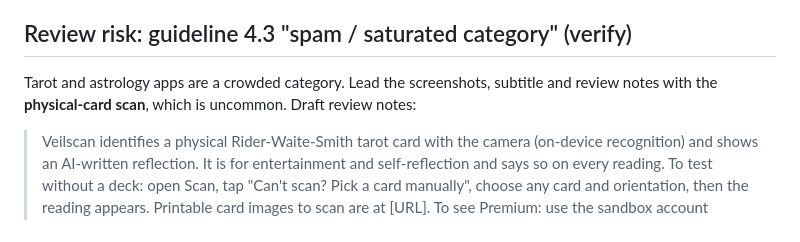
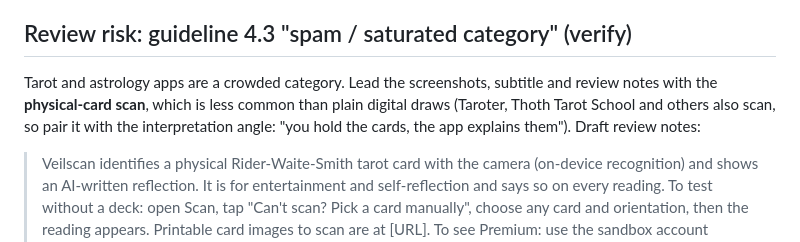
Before and after one commit to Yunlong2601/tarot-app, a Markdown page: docs/app-store-checklist.md, the part around the change. Drawn GitHub-style.

```diff
--- a/docs/app-store-checklist.md
+++ b/docs/app-store-checklist.md
@@ -33,7 +33,7 @@ Rules and menu names change. Items marked (verify) must be checked against the c
 - [ ] If you ever add accounts, account deletion inside the app is required (verify). Not needed now.
 
 ## Review risk: guideline 4.3 "spam / saturated category" (verify)
-Tarot and astrology apps are a crowded category. Lead the screenshots, subtitle and review notes with the **physical-card scan**, which is uncommon. Draft review notes:
+Tarot and astrology apps are a crowded category. Lead the screenshots, subtitle and review notes with the **physical-card scan**, which is less common than plain digital draws (Taroter, Thoth Tarot School and others also scan, so pair it with the interpretation angle: "you hold the cards, the app explains them"). Draft review notes:
 
 > Veilscan identifies a physical Rider-Waite-Smith tarot card with the camera (on-device recognition) and shows an AI-written reflection. It is for entertainment and self-reflection and says so on every reading. To test without a deck: open Scan, tap "Can't scan? Pick a card manually", choose any card and orientation, then the reading appears. Printable card images to scan are at [URL]. To see Premium: use the sandbox account [EMAIL] (password in the Notes field). Subscriptions: weekly, monthly, annual (7-day free trial); Restore Purchases and Manage Subscription are in Settings. No account is required. A demo video is at [URL].
 
```
Also changed, not shown: docs/competitor-naming.md (+4 -0 lines).
